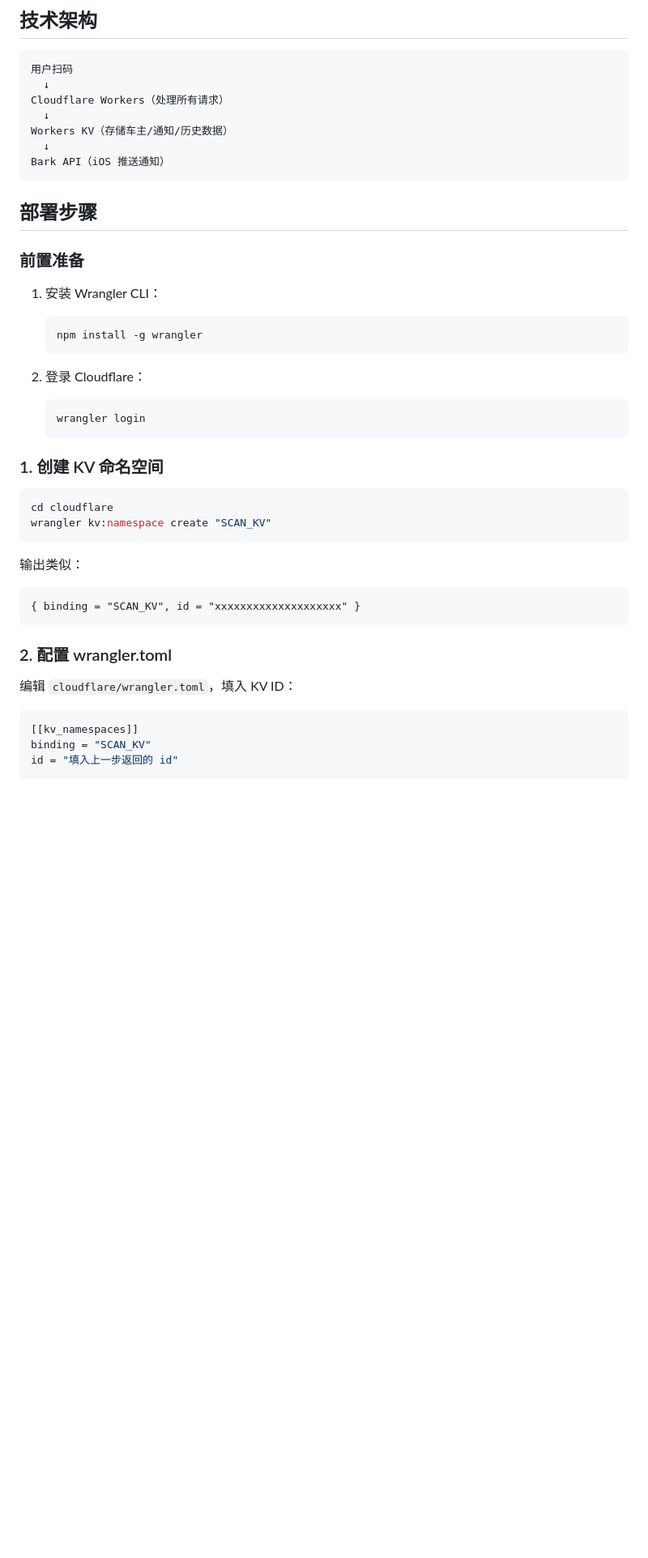
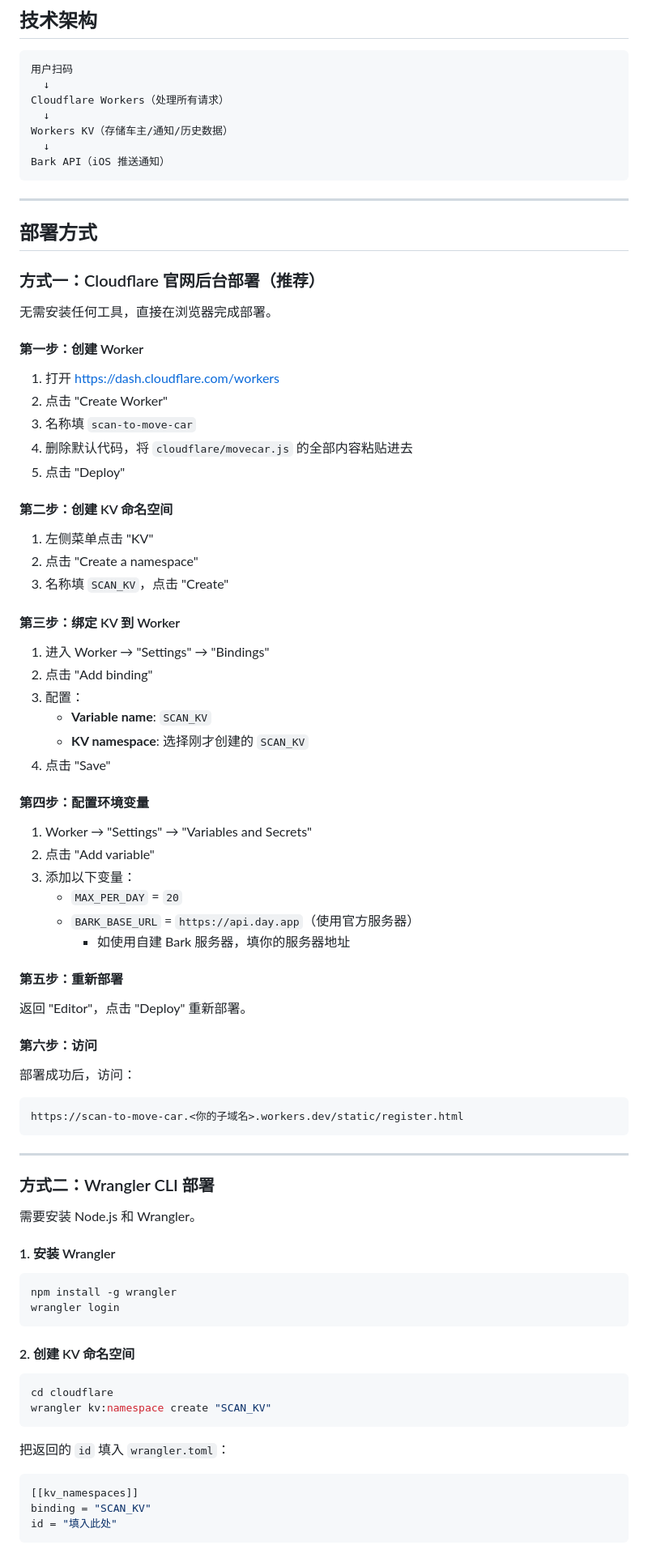
Before and after one commit to xJEYDAin/scan-to-move-car, a Markdown page: README.md, the part around one of its changes. Shown at 81% size. Drawn GitHub-style; blank space fills up the shorter version.

Commit message:
更新 README：添加 Cloudflare 官网后台部署图文教程

````diff
--- a/README.md
+++ b/README.md
@@ -24,39 +24,82 @@ Workers KV（存储车主/通知/历史数据）
 Bark API（iOS 推送通知）
 ```
 
-## 部署步骤
+---
 
-### 前置准备
+## 部署方式
 
-1. 安装 Wrangler CLI：
-   ```bash
-   npm install -g wrangler
-   ```
+### 方式一：Cloudflare 官网后台部署（推荐）
 
-2. 登录 Cloudflare：
-   ```bash
-   wrangler login
-   ```
+无需安装任何工具，直接在浏览器完成部署。
 
-### 1. 创建 KV 命名空间
+#### 第一步：创建 Worker
+
+1. 打开 https://dash.cloudflare.com/workers
+2. 点击 "Create Worker"
+3. 名称填 `scan-to-move-car`
+4. 删除默认代码，将 `cloudflare/movecar.js` 的全部内容粘贴进去
+5. 点击 "Deploy"
+
+#### 第二步：创建 KV 命名空间
+
+1. 左侧菜单点击 "KV"
+2. 点击 "Create a namespace"
+3. 名称填 `SCAN_KV`，点击 "Create"
+
+#### 第三步：绑定 KV 到 Worker
+
+1. 进入 Worker → "Settings" → "Bindings"
+2. 点击 "Add binding"
+3. 配置：
+   - **Variable name**: `SCAN_KV`
+   - **KV namespace**: 选择刚才创建的 `SCAN_KV`
+4. 点击 "Save"
+
+#### 第四步：配置环境变量
+
+1. Worker → "Settings" → "Variables and Secrets"
+2. 点击 "Add variable"
+3. 添加以下变量：
+   - `MAX_PER_DAY` = `20`
+   - `BARK_BASE_URL` = `https://api.day.app`（使用官方服务器）
+     - 如使用自建 Bark 服务器，填你的服务器地址
+
+#### 第五步：重新部署
+
+返回 "Editor"，点击 "Deploy" 重新部署。
+
+#### 第六步：访问
+
+部署成功后，访问：
+```
+https://scan-to-move-car.<你的子域名>.workers.dev/static/register.html
+```
+
+---
+
+### 方式二：Wrangler CLI 部署
+
+需要安装 Node.js 和 Wrangler。
+
+#### 1. 安装 Wrangler
+
+```bash
+npm install -g wrangler
+wrangler login
+```
+
+#### 2. 创建 KV 命名空间
 
 ```bash
 cd cloudflare
 wrangler kv:namespace create "SCAN_KV"
 ```
 
-输出类似：
-```
-{ binding = "SCAN_KV", id = "xxxxxxxxxxxxxxxxxxxx" }
-```
-
-### 2. 配置 wrangler.toml
-
-编辑 `cloudflare/wrangler.toml`，填入 KV ID：
+把返回的 `id` 填入 `wrangler.toml`：
 
 ```toml
 [[kv_namespaces]]
 binding = "SCAN_KV"
-id = "填入上一步返回的 id"
+id = "填入此处"
 ```
 
````
Also changed, not shown: other parts of README.md (+10 -33 lines).
